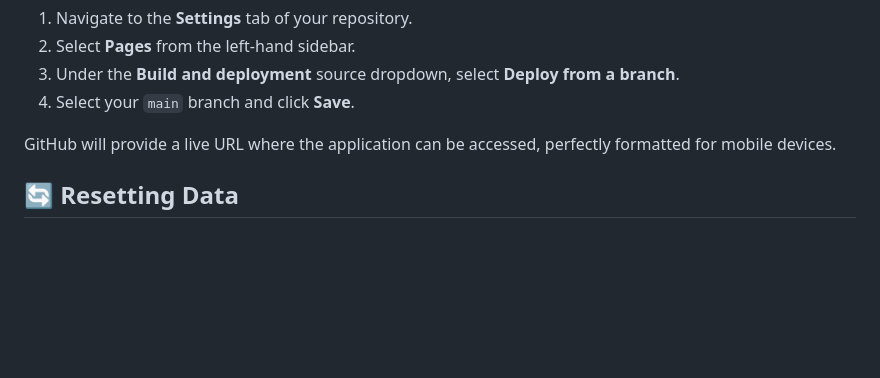
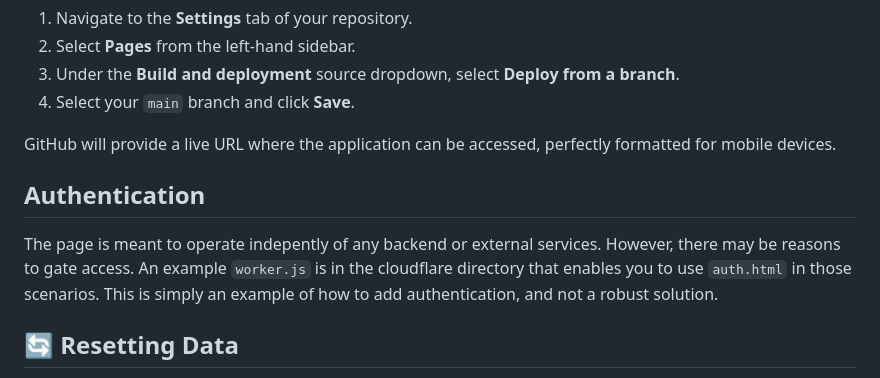
Before and after one commit to jfrappier/volleyfit, a Markdown page: README.md, the part around the change. Drawn GitHub-style; blank space fills up the shorter version.

Commit message:
Update README.md
Signed-off-by: jfrappier <jfrappier@users.noreply.github.com>

```diff
--- a/README.md
+++ b/README.md
@@ -43,6 +43,10 @@ The easiest way to share this application with other players is to host it via G
 
 GitHub will provide a live URL where the application can be accessed, perfectly formatted for mobile devices.
 
+## Authentication
+
+The page is meant to operate indepently of any backend or external services. However, there may be reasons to gate access. An example `worker.js` is in the cloudflare directory that enables you to use `auth.html` in those scenarios. This is simply an example of how to add authentication, and not a robust solution.
+
 ## 🔄 Resetting Data
 
 If you need to clear your progress and start the program over, you can use the "Reset Today's Progress" button for a single day, or simply clear your browser's site data/local storage to wipe the application completely clean.
```
